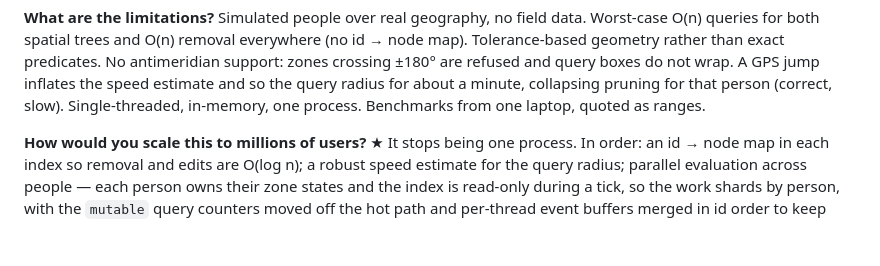
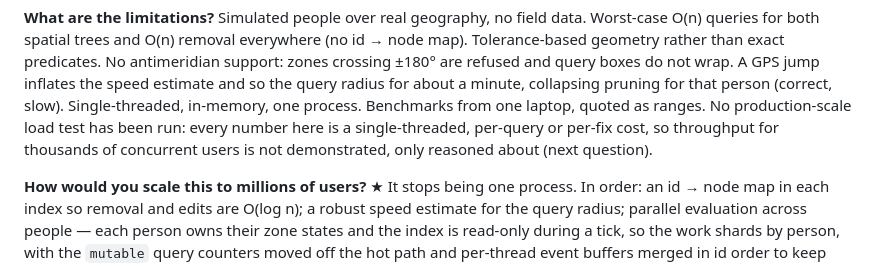
Before and after one commit to adivishall/safetrail, a Markdown page: docs/REVIEW_QA.md, the part around the change. GitHub-like rendering; blank space fills up the shorter version.

Commit message:
Review Q&A: say plainly that no production-scale load test has been run

```diff
--- a/docs/REVIEW_QA.md
+++ b/docs/REVIEW_QA.md
@@ -284,7 +284,10 @@ Tolerance-based geometry rather than exact predicates. No antimeridian support:
 zones crossing ±180° are refused and query boxes do not wrap. A GPS jump
 inflates the speed estimate and so the query radius for about a minute,
 collapsing pruning for that person (correct, slow). Single-threaded, in-memory,
-one process. Benchmarks from one laptop, quoted as ranges.
+one process. Benchmarks from one laptop, quoted as ranges. No production-scale
+load test has been run: every number here is a single-threaded, per-query or
+per-fix cost, so throughput for thousands of concurrent users is not
+demonstrated, only reasoned about (next question).
 
 **How would you scale this to millions of users?** ★
 It stops being one process. In order: an id → node map in each index so removal
```
